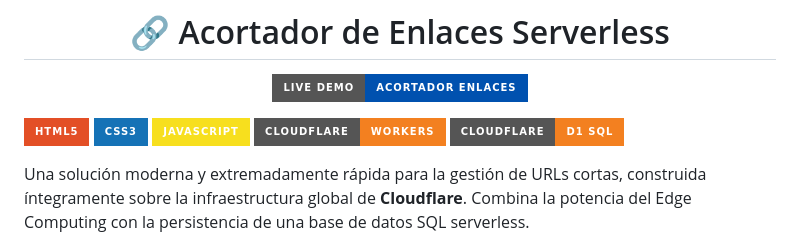
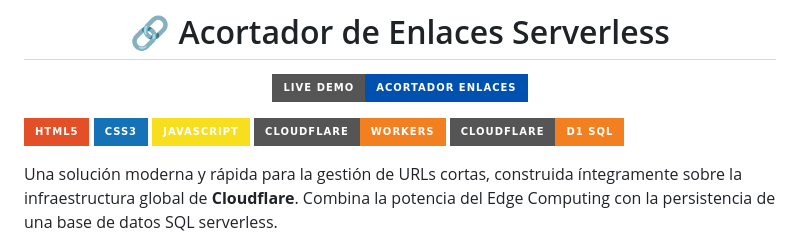
Before and after one commit to Jaldekoa/acortador-enlaces, a Markdown page: README.md, the part around one of its changes. GitHub-like rendering; badges without logos.

```diff
--- a/README.md
+++ b/README.md
@@ -12,5 +12,5 @@
 [![Cloudflare Workers](https://img.shields.io/badge/Cloudflare-Workers-F38020?style=for-the-badge&logo=cloudflare&logoColor=white)](https://workers.cloudflare.com/)
 [![Cloudflare D1](https://img.shields.io/badge/Cloudflare-D1_SQL-F38020?style=for-the-badge&logo=cloudflare&logoColor=white)](https://developers.cloudflare.com/d1/)
 
-Una solución moderna y extremadamente rápida para la gestión de URLs cortas, construida íntegramente sobre la infraestructura global de **Cloudflare**. Combina la potencia del Edge Computing con la persistencia de una base de datos SQL serverless.
+Una solución moderna y rápida para la gestión de URLs cortas, construida íntegramente sobre la infraestructura global de **Cloudflare**. Combina la potencia del Edge Computing con la persistencia de una base de datos SQL serverless.
 
```
Also changed, not shown: other parts of README.md (+5 -1 lines).
